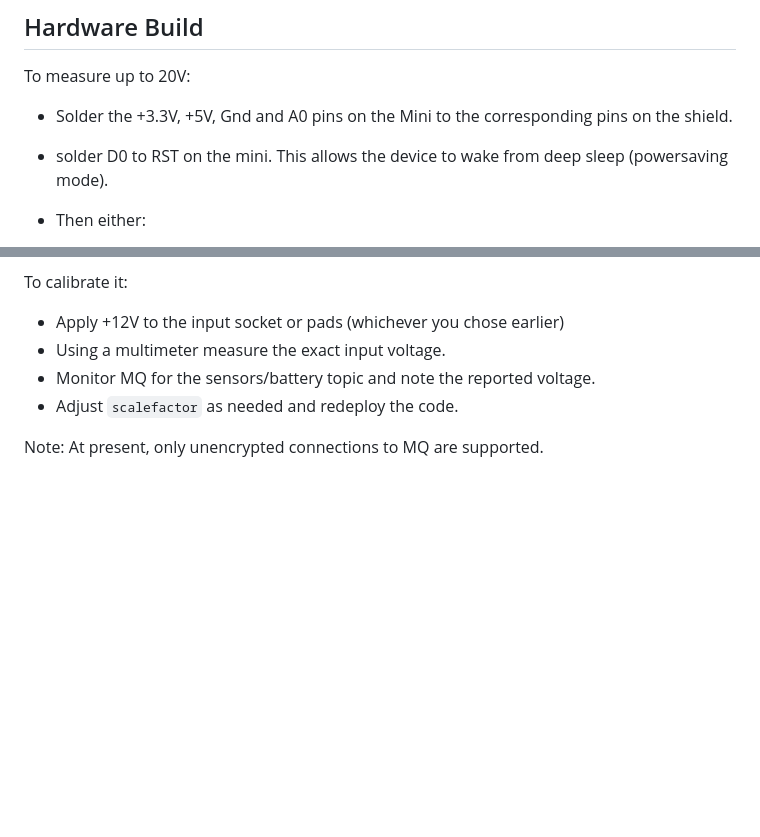
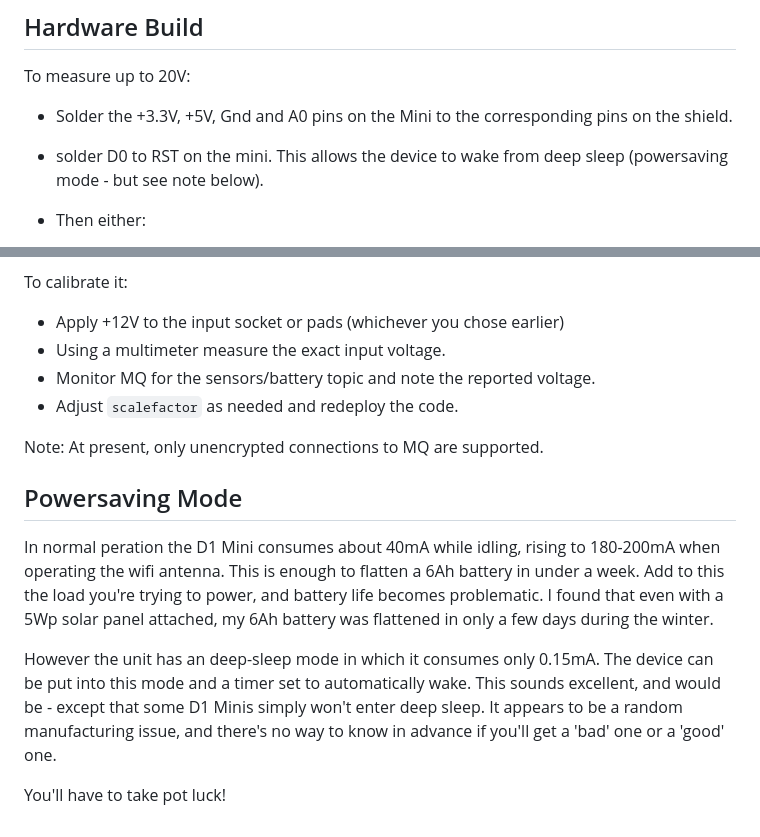
Before and after one commit to markmac99/weather, a Markdown page: batterymonitor/README.md, 2 parts joined by grey strips. Drawn GitHub-style; blank space fills up the shorter version.

```diff
--- a/batterymonitor/README.md
+++ b/batterymonitor/README.md
@@ -26,7 +26,7 @@ calculate your own requirements.
 To measure up to 20V:
 
 * Solder the +3.3V, +5V, Gnd and A0 pins on the Mini to the corresponding pins on the shield.
-* solder D0 to RST on the mini. This allows the device to wake from deep sleep (powersaving mode).
+* solder D0 to RST on the mini. This allows the device to wake from deep sleep (powersaving mode - but see note below).
 
 * Then either:
   * Solder a 2M resistor between +ve input pad and A0 on the Mini.
@@ -61,3 +61,10 @@ To calibrate it:
 * Adjust `scalefactor` as needed and redeploy the code.
 
 Note: At present, only unencrypted connections to MQ are supported.
+
+## Powersaving Mode
+In normal peration the D1 Mini consumes about 40mA while idling, rising to 180-200mA when operating the wifi antenna. This is enough to flatten a 6Ah battery in under a week. Add to this the load you're trying to power, and battery life becomes problematic. I found that even with a 5Wp solar panel attached, my 6Ah battery was flattened in only a few days during the winter.
+
+However the unit has an deep-sleep mode in which it consumes only 0.15mA. The device can be put into this mode and a timer set to automatically wake. This sounds excellent, and would be - except that  some D1 Minis simply won't enter deep sleep. It appears to be a random manufacturing issue, and there's no way to know in advance if you'll get a 'bad' one or a 'good' one.
+
+You'll have to take pot luck!
```
